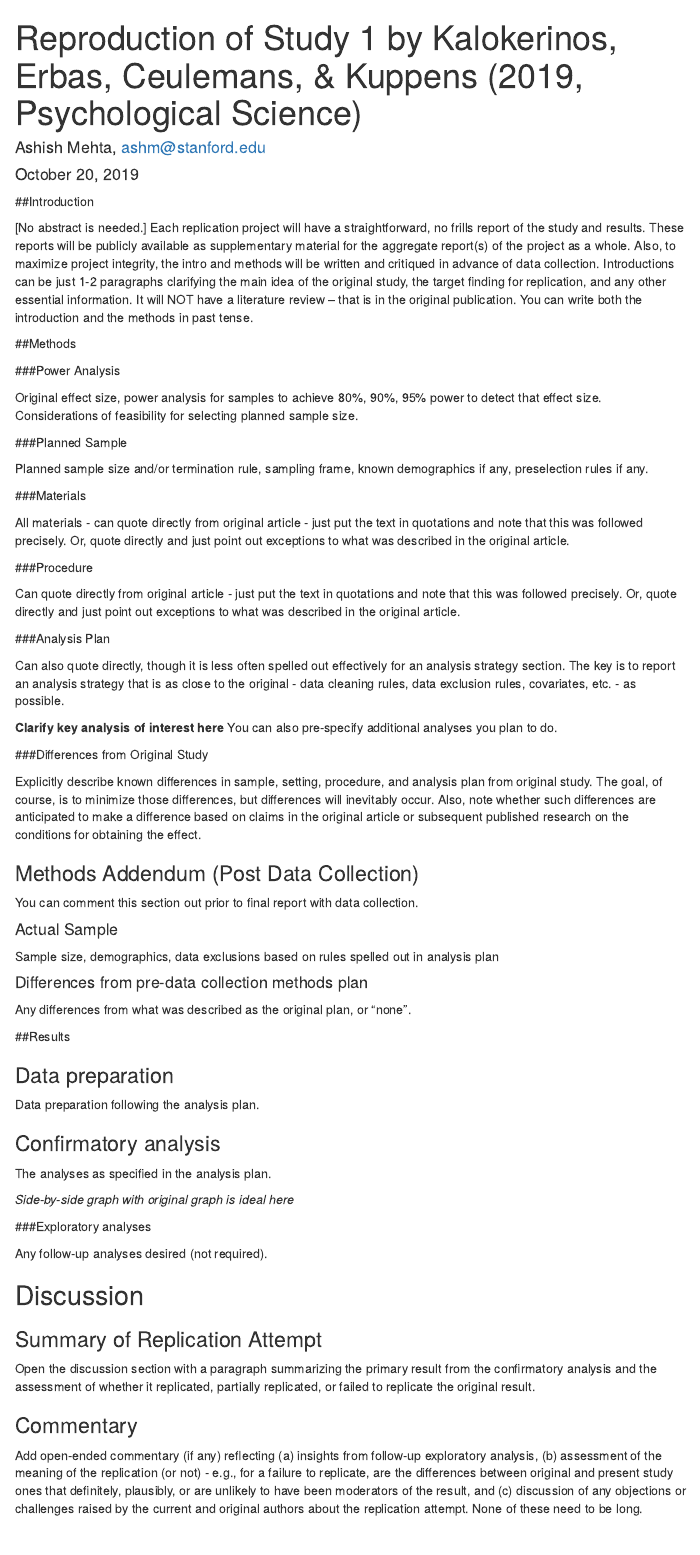
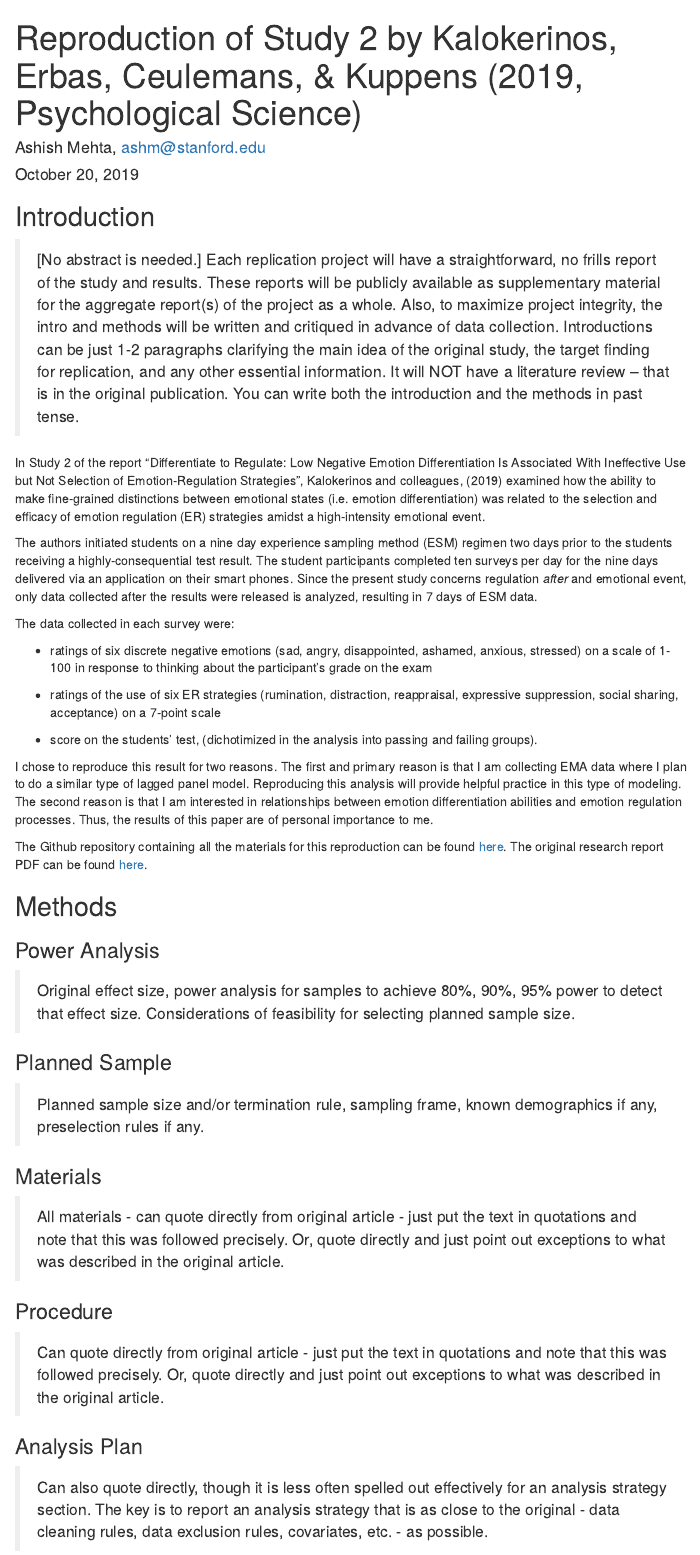
Before and after one commit to psych251/kalokerinos2019, an R Markdown document (writeup/kalokerinos2019.Rmd): the page in a window 1100 px wide, from its top. Rendered offline with R 4.5, knitr and Pandoc, with nearby package versions; menus at the side of the page are left out.

Commit message:
updated report and added readme

````diff
--- a/writeup/kalokerinos2019.Rmd
+++ b/writeup/kalokerinos2019.Rmd
@@ -1,5 +1,5 @@
 ---
-title: "Reproduction of Study 1 by Kalokerinos, Erbas, Ceulemans, & Kuppens (2019, Psychological Science)"
+title: "Reproduction of Study 2 by Kalokerinos, Erbas, Ceulemans, & Kuppens (2019, Psychological Science)"
 author: "Ashish Mehta, ashm@stanford.edu"
 date: "`r format(Sys.time(), '%B %d, %Y')`"
 output:
@@ -12,6 +12,44 @@ output:
 
 <!-- Replication reports should all use this template to standardize reporting across projects.  These reports will be public supplementary materials that accompany the summary report(s) of the aggregate results. -->
 
-##Introduction
+## Introduction
 
-[No abstract is needed.]  Each replication project will have a straightforward, no frills report of the study and results.  These reports will be publicly available as supplementary material for the aggregate report(s) of the project as a whole.  Also, to maximize project integrity, the intro and methods will be written and critiqued in advance of data collection.  Introductions can be just 1-2 paragraphs clarifying the main idea of the original study, the target finding for replication, and any other essential information.  It will NOT have a literature review -- that is in the original publication. You can write both the introduction and the methods in past tense.
+> [No abstract is needed.]  Each replication project will have a straightforward, no frills report of the study and results.  These reports will be publicly available as supplementary material for the aggregate report(s) of the project as a whole.  Also, to maximize project integrity, the intro and methods will be written and critiqued in advance of data collection.  Introductions can be just 1-2 paragraphs clarifying the main idea of the original study, the target finding for replication, and any other essential information.  It will NOT have a literature review -- that is in the original publication. You can write both the introduction and the methods in past tense.
+
+In Study 2 of the report "Differentiate to Regulate: Low Negative Emotion Differentiation Is Associated With Ineffective Use but Not Selection of Emotion-Regulation Strategies", Kalokerinos and colleagues, (2019) examined how the ability to make fine-grained distinctions between emotional states (i.e. emotion differentiation) was related to the selection and efficacy of emotion regulation (ER) strategies amidst a high-intensity emotional event.
+
+The authors initiated students on a nine day experience sampling method (ESM) regimen two days prior to the students receiving a highly-consequential test result. The student participants completed ten surveys per day for the nine days delivered via an application on their smart phones. Since the present study concerns regulation *after* and emotional event, only data collected after the results were released is analyzed, resulting in 7 days of ESM data.
+
+The data collected in each survey were:
+
+* ratings of six discrete negative emotions (sad, angry, disappointed, ashamed, anxious, stressed) on a scale of 1-100 in response to thinking about the participant's grade on the exam
+
+* ratings of the use of six ER strategies (rumination, distraction, reappraisal, expressive suppression, social sharing, acceptance) on a 7-point scale
+
+* score on the students' test, (dichotimized in the analysis into passing and failing groups).
+
+I chose to reproduce this result for two reasons. The first and primary reason is that I am collecting EMA data where I plan to do a similar type of lagged panel model. Reproducing this analysis will provide helpful practice in this type of modeling. The second reason is that I am interested in relationships between emotion differentiation abilities and emotion regulation processes. Thus, the results of this paper are of personal importance to me.
+
+The Github repository containing all the materials for this reproduction can be found [here](https://github.com/psych251/kalokerinos2019). The original research report PDF can be found [here](https://github.com/psych251/kalokerinos2019/blob/master/original_paper/kalokerinos2019.pdf).
+
+## Methods
+
+### Power Analysis
+
+> Original effect size, power analysis for samples to achieve 80%, 90%, 95% power to detect that effect size.  Considerations of feasibility for selecting planned sample size.
+
+### Planned Sample
+
+> Planned sample size and/or termination rule, sampling frame, known demographics if any, preselection rules if any.
+
+### Materials
+
+> All materials - can quote directly from original article - just put the text in quotations and note that this was followed precisely.  Or, quote directly and just point out exceptions to what was described in the original article.
+
+### Procedure
+
+> Can quote directly from original article - just put the text in quotations and note that this was followed precisely.  Or, quote directly and just point out exceptions to what was described in the original article.
+
+### Analysis Plan
+
+> Can also quote directly, though it is less often spelled out effectively for an analysis strategy section.  The key is to report an analysis strategy that is as close to the original - data cleaning rules, data exclusion rules, covariates, etc. - as possible.
@@ -21,48 +64,22 @@ output:
-##Methods
-
-###Power Analysis
-
-Original effect size, power analysis for samples to achieve 80%, 90%, 95% power to detect that effect size.  Considerations of feasibility for selecting planned sample size.
-
-###Planned Sample
-
-Planned sample size and/or termination rule, sampling frame, known demographics if any, preselection rules if any.
-
-###Materials
-
-All materials - can quote directly from original article - just put the text in quotations and note that this was followed precisely.  Or, quote directly and just point out exceptions to what was described in the original article.
-
-###Procedure
-
-Can quote directly from original article - just put the text in quotations and note that this was followed precisely.  Or, quote directly and just point out exceptions to what was described in the original article.
-
-###Analysis Plan
-
-Can also quote directly, though it is less often spelled out effectively for an analysis strategy section.  The key is to report an analysis strategy that is as close to the original - data cleaning rules, data exclusion rules, covariates, etc. - as possible.
-
-**Clarify key analysis of interest here**  You can also pre-specify additional analyses you plan to do.
-
-###Differences from Original Study
-
-Explicitly describe known differences in sample, setting, procedure, and analysis plan from original study.  The goal, of course, is to minimize those differences, but differences will inevitably occur.  Also, note whether such differences are anticipated to make a difference based on claims in the original article or subsequent published research on the conditions for obtaining the effect.
+#### -------------------------------------------------- ####
 
 ### Methods Addendum (Post Data Collection)
 
-You can comment this section out prior to final report with data collection.
+> You can comment this section out prior to final report with data collection.
 
 #### Actual Sample
-  Sample size, demographics, data exclusions based on rules spelled out in analysis plan
+  > Sample size, demographics, data exclusions based on rules spelled out in analysis plan
 
 #### Differences from pre-data collection methods plan
-  Any differences from what was described as the original plan, or “none”.
+  > Any differences from what was described as the original plan, or “none”.
 
 
-##Results
+## Results
 
 
 ### Data preparation
 
-Data preparation following the analysis plan.
+> Data preparation following the analysis plan.
 
 ```{r include=F}
 ###Data Preparation
@@ -78,20 +95,20 @@ Data preparation following the analysis plan.
 
 ### Confirmatory analysis
 
-The analyses as specified in the analysis plan.
+> The analyses as specified in the analysis plan.
 
 *Side-by-side graph with original graph is ideal here*
 
-###Exploratory analyses
+### Exploratory analyses
 
-Any follow-up analyses desired (not required).
+> Any follow-up analyses desired (not required).
 
 ## Discussion
 
 ### Summary of Replication Attempt
 
-Open the discussion section with a paragraph summarizing the primary result from the confirmatory analysis and the assessment of whether it replicated, partially replicated, or failed to replicate the original result.
+> Open the discussion section with a paragraph summarizing the primary result from the confirmatory analysis and the assessment of whether it replicated, partially replicated, or failed to replicate the original result.
 
 ### Commentary
 
-Add open-ended commentary (if any) reflecting (a) insights from follow-up exploratory analysis, (b) assessment of the meaning of the replication (or not) - e.g., for a failure to replicate, are the differences between original and present study ones that definitely, plausibly, or are unlikely to have been moderators of the result, and (c) discussion of any objections or challenges raised by the current and original authors about the replication attempt.  None of these need to be long.
+> Add open-ended commentary (if any) reflecting (a) insights from follow-up exploratory analysis, (b) assessment of the meaning of the replication (or not) - e.g., for a failure to replicate, are the differences between original and present study ones that definitely, plausibly, or are unlikely to have been moderators of the result, and (c) discussion of any objections or challenges raised by the current and original authors about the replication attempt.  None of these need to be long.
````
Also changed, not shown: README.md (added), writeup/kalokerinos2019.html (added), writeup/kalokerinos2019.Rmd (7 more changed lines), 1 other file.
